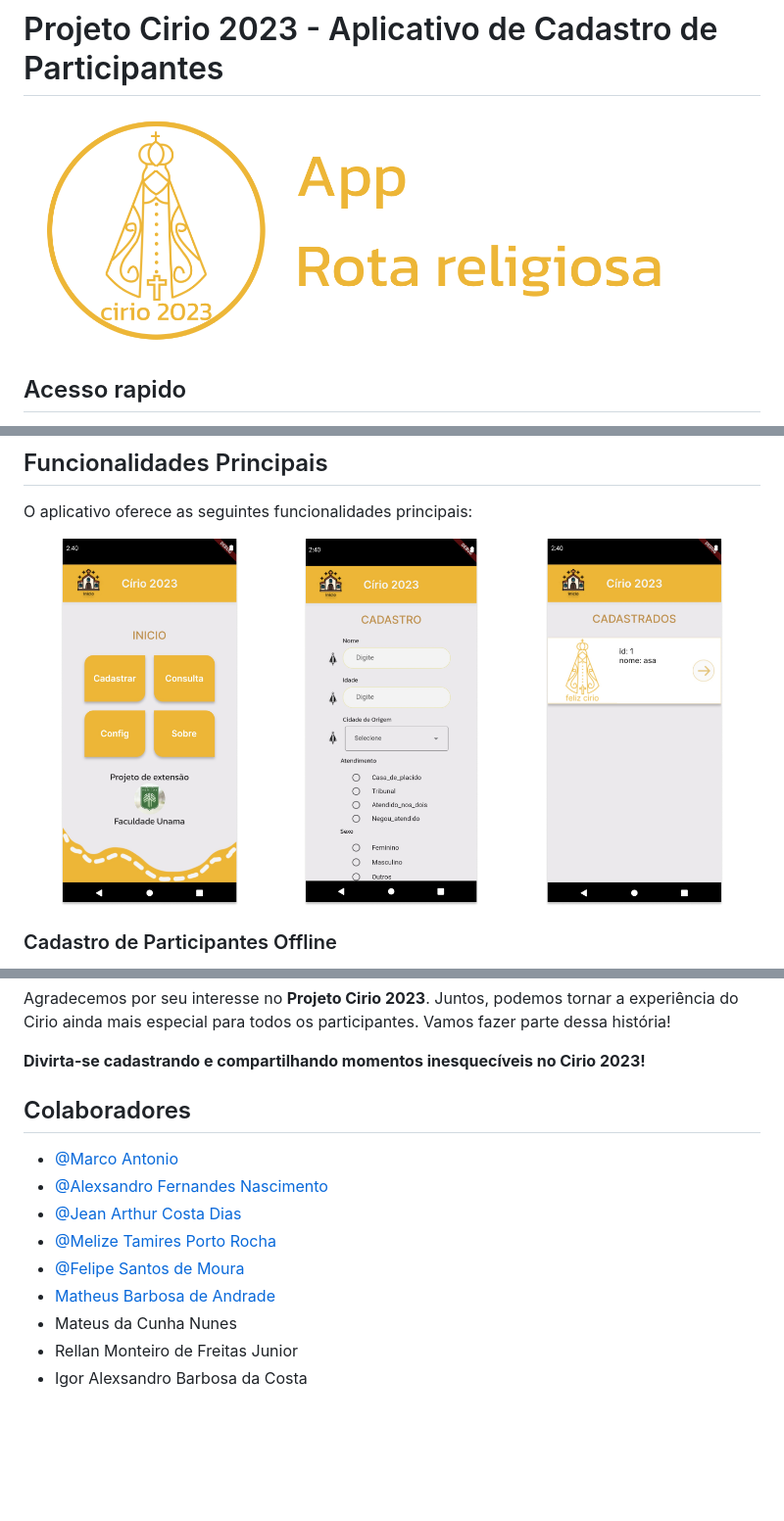
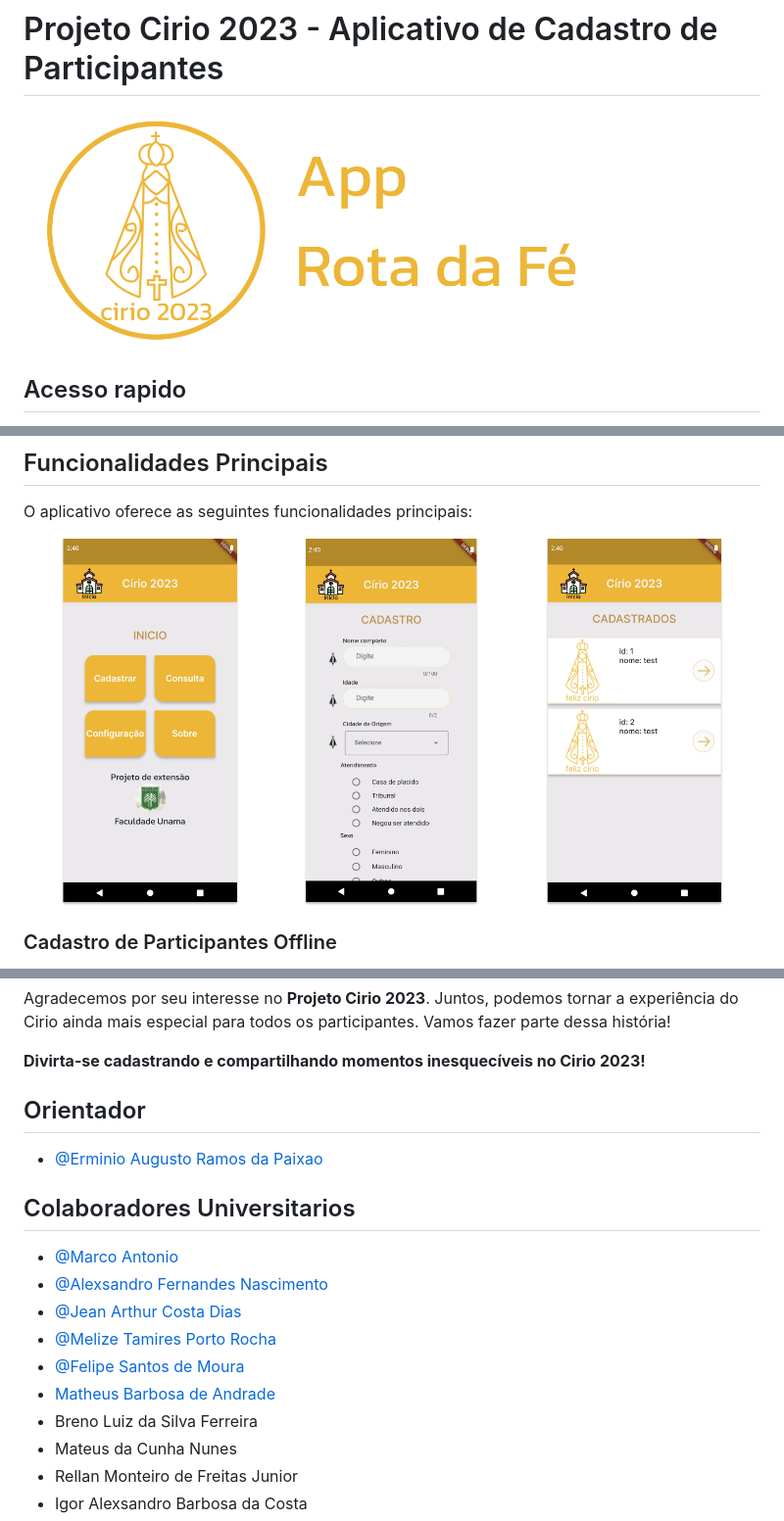
Before and after one commit to marco0antonio0/trabalho_extensao_projeto_cirio_2023, a Markdown page: README.md, 3 parts joined by grey strips. Shown: that part at 98% size. GitHub-like rendering; pictures changed too: images_readme/image_2.png, images_readme/image_3.png; blank space fills up the shorter version.

Commit message:
update files README md

```diff
--- a/README.md
+++ b/README.md
@@ -43,7 +43,11 @@ Agradecemos por seu interesse no **Projeto Cirio 2023**. Juntos, podemos tornar
 
 **Divirta-se cadastrando e compartilhando momentos inesquecíveis no Cirio 2023!**
 
-## Colaboradores
+## Orientador
+
+- [@Erminio Augusto Ramos da Paixao](http://lattes.cnpq.br/3441462516404507)
+
+## Colaboradores Universitarios
 
 - [@Marco Antonio](https://github.com/marco0antonio0)
 - [@Alexsandro Fernandes Nascimento](https://github.com/AlexsandroFernandesNascimento)
@@ -51,6 +55,7 @@ Agradecemos por seu interesse no **Projeto Cirio 2023**. Juntos, podemos tornar
 - [@Melize Tamires Porto Rocha](https://github.com/melizerocha)
 - [@Felipe Santos de Moura](https://github.com/FelipeMourah)
 - [Matheus Barbosa de Andrade](https://github.com/MatheusBarbosaDeAndrade)
+- Breno Luiz da Silva Ferreira
 - Mateus da Cunha Nunes
 - Rellan Monteiro de Freitas Junior
 - Igor Alexsandro Barbosa da Costa
```
Also changed, not shown: 2 other files.
